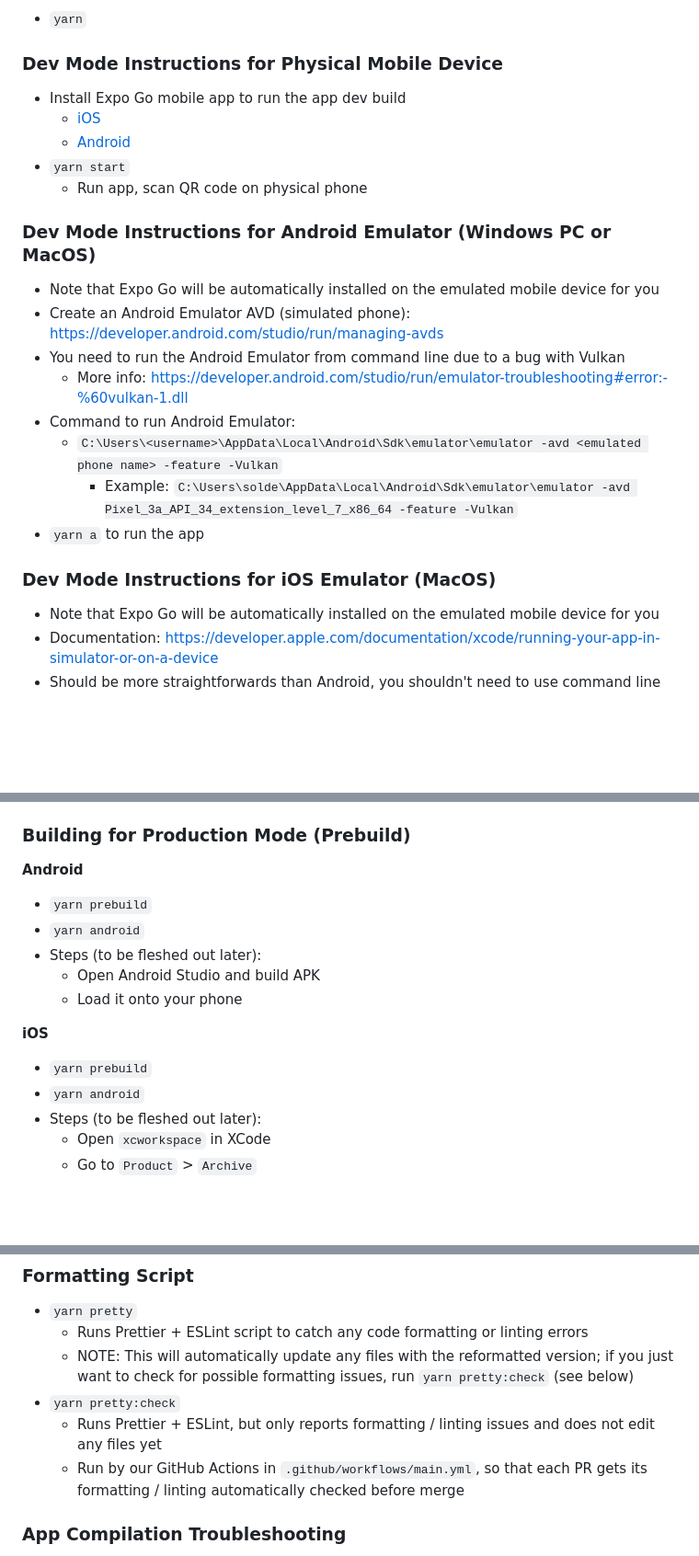
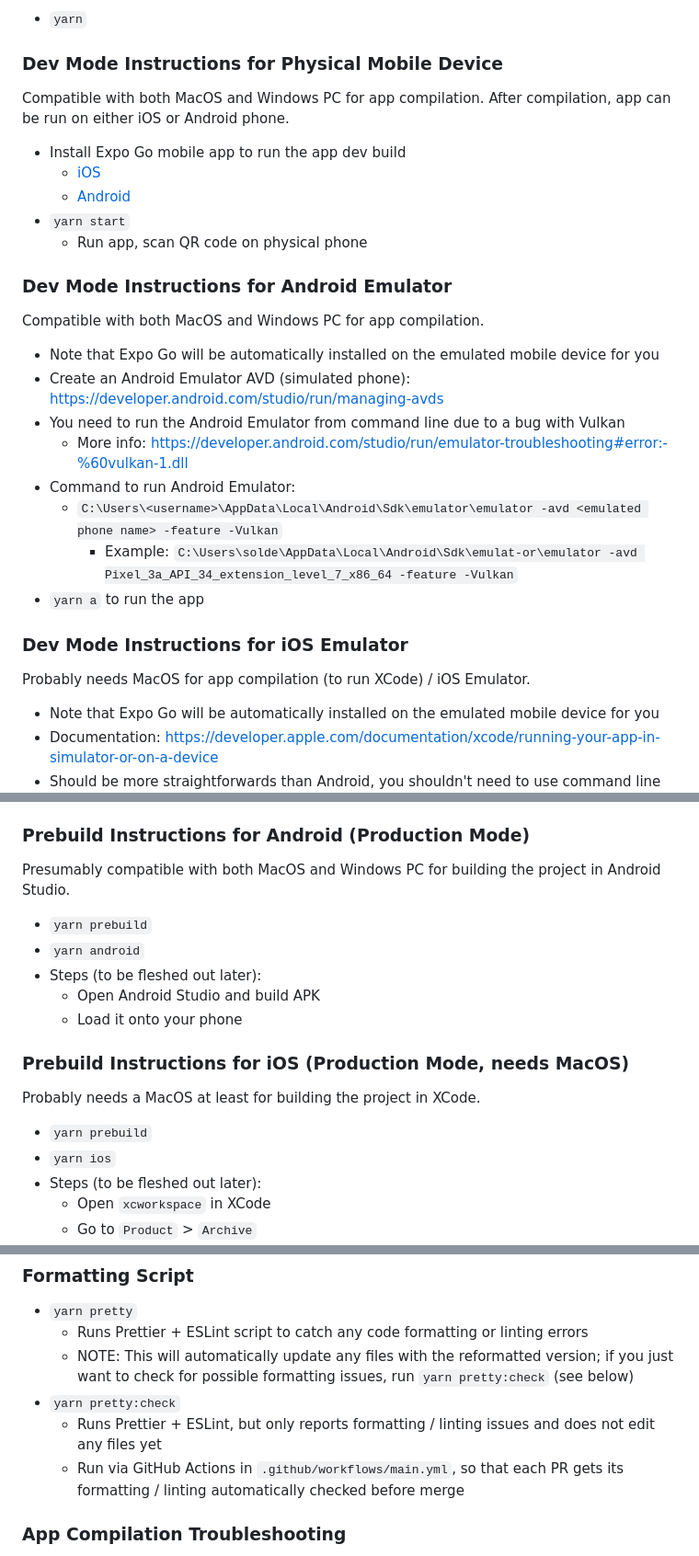
Before and after one commit to Golf-Drill-Challenge-App/Golf-App, a Markdown page: README.md, 3 parts joined by grey strips. Shown at 92% size. Rendered like a GitHub page; blank space fills up the shorter version.

Commit message:
update readme headers / nomenclature / grammar

```diff
--- a/README.md
+++ b/README.md
@@ -40,13 +40,17 @@ Info below subject to change
 
 ### Dev Mode Instructions for Physical Mobile Device
 
+Compatible with both MacOS and Windows PC for app compilation. After compilation, app can be run on either iOS or Android phone.
+
 - Install Expo Go mobile app to run the app dev build
   - [iOS](https://apps.apple.com/us/app/expo-go/id982107779)
   - [Android](https://play.google.com/store/apps/details?id=host.exp.exponent&hl=en_US&gl=US)
 - `yarn start`
   - Run app, scan QR code on physical phone
 
-### Dev Mode Instructions for Android Emulator (Windows PC or MacOS)
+### Dev Mode Instructions for Android Emulator
+
+Compatible with both MacOS and Windows PC for app compilation.
 
 - Note that Expo Go will be automatically installed on the emulated mobile device for you
 - Create an Android Emulator AVD (simulated phone): https://developer.android.com/studio/run/managing-avds
@@ -54,10 +58,12 @@ Info below subject to change
   - More info: https://developer.android.com/studio/run/emulator-troubleshooting#error:-%60vulkan-1.dll
 - Command to run Android Emulator:
   - `C:\Users\<username>\AppData\Local\Android\Sdk\emulator\emulator -avd <emulated phone name> -feature -Vulkan`
-    - Example: `C:\Users\solde\AppData\Local\Android\Sdk\emulator\emulator -avd Pixel_3a_API_34_extension_level_7_x86_64 -feature -Vulkan`
+    - Example: `C:\Users\solde\AppData\Local\Android\Sdk\emulat-or\emulator -avd Pixel_3a_API_34_extension_level_7_x86_64 -feature -Vulkan`
 - `yarn a` to run the app
 
-### Dev Mode Instructions for iOS Emulator (MacOS)
+### Dev Mode Instructions for iOS Emulator
+
+Probably needs MacOS for app compilation (to run XCode) / iOS Emulator.
 
 - Note that Expo Go will be automatically installed on the emulated mobile device for you
 - Documentation: https://developer.apple.com/documentation/xcode/running-your-app-in-simulator-or-on-a-device
@@ -85,9 +91,9 @@ Info below subject to change
       - For running app on iOS or Android emulator
     - Note that arguments can be combined, e.g. `yarn test --android --tunnel`
 
-### Building for Production Mode (Prebuild)
+### Prebuild Instructions for Android (Production Mode)
 
-**Android**
+Presumably compatible with both MacOS and Windows PC for building the project in Android Studio.
 
 - `yarn prebuild`
 - `yarn android`
@@ -95,10 +101,12 @@ Info below subject to change
   - Open Android Studio and build APK
   - Load it onto your phone
 
-**iOS**
+### Prebuild Instructions for iOS (Production Mode, needs MacOS)
+
+Probably needs a MacOS at least for building the project in XCode.
 
 - `yarn prebuild`
-- `yarn android`
+- `yarn ios`
 - Steps (to be fleshed out later):
   - Open `xcworkspace` in XCode
   - Go to `Product` > `Archive`
@@ -114,7 +122,7 @@ Info below subject to change
   - NOTE: This will automatically update any files with the reformatted version; if you just want to check for possible formatting issues, run `yarn pretty:check` (see below)
 - `yarn pretty:check`
   - Runs Prettier + ESLint, but only reports formatting / linting issues and does not edit any files yet
-  - Run by our GitHub Actions in `.github/workflows/main.yml`, so that each PR gets its formatting / linting automatically checked before merge
+  - Run via GitHub Actions in `.github/workflows/main.yml`, so that each PR gets its formatting / linting automatically checked before merge
 
 ### App Compilation Troubleshooting
 
```
